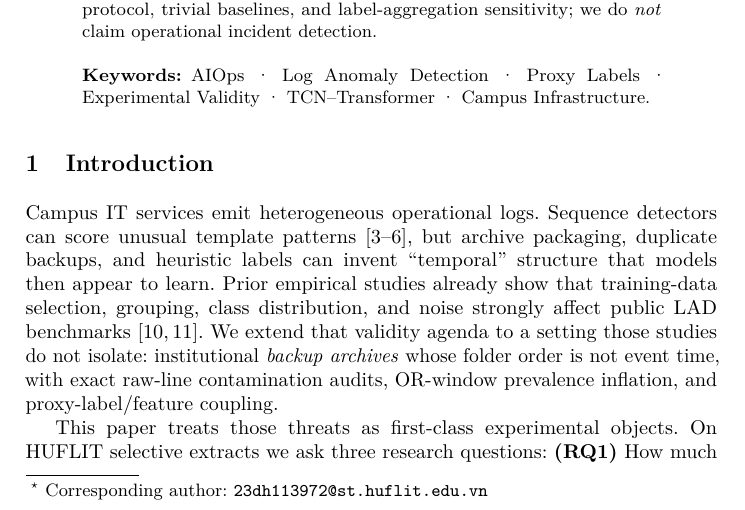
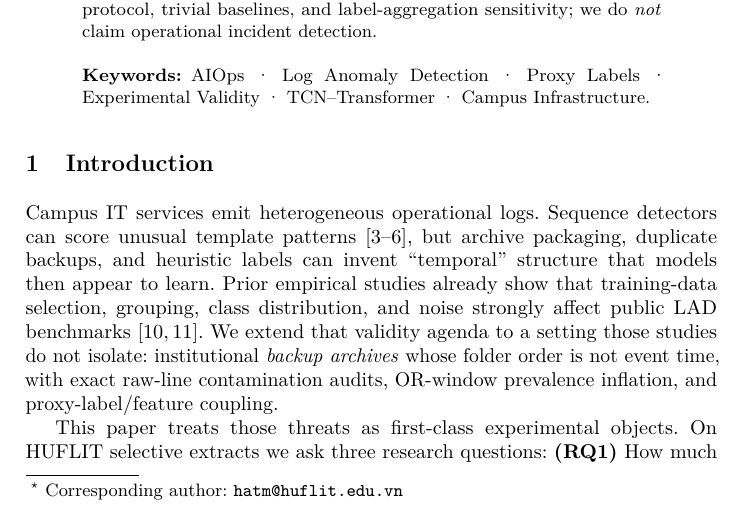
Before and after one commit to thtcsec/soict2026-llm-log-rca, a LaTeX paper (paper/soict2026.tex): part of page 1 of 12, cut so that both start at the same text. Compiled offline with pdfLaTeX.

Commit message:
Set Manh Ha Tran as corresponding author for camera-ready.
Use hatm@huflit.edu.vn so Springer proofs go to the faculty contact requested by the advisor.

Co-authored-by: Cursor <cursoragent@cursor.com>

```diff
--- a/paper/soict2026.tex
+++ b/paper/soict2026.tex
@@ -44,9 +44,9 @@
 
 \titlerunning{Proxy-Label Campus Log Detection: Validity Limits}
 
-\author{Hoang Tu Trinh\inst{1}\thanks{Corresponding author: \email{23dh113972@st.huflit.edu.vn}} \and
+\author{Hoang Tu Trinh\inst{1} \and
 Tien Thanh Cao\inst{1} \and
-Manh Ha Tran\inst{1}}
+Manh Ha Tran\inst{1}\thanks{Corresponding author: \email{hatm@huflit.edu.vn}}}
 
 \authorrunning{H.~T.~Trinh et al.}
 
```
Also changed, not shown: paper/soict2026.pdf.
